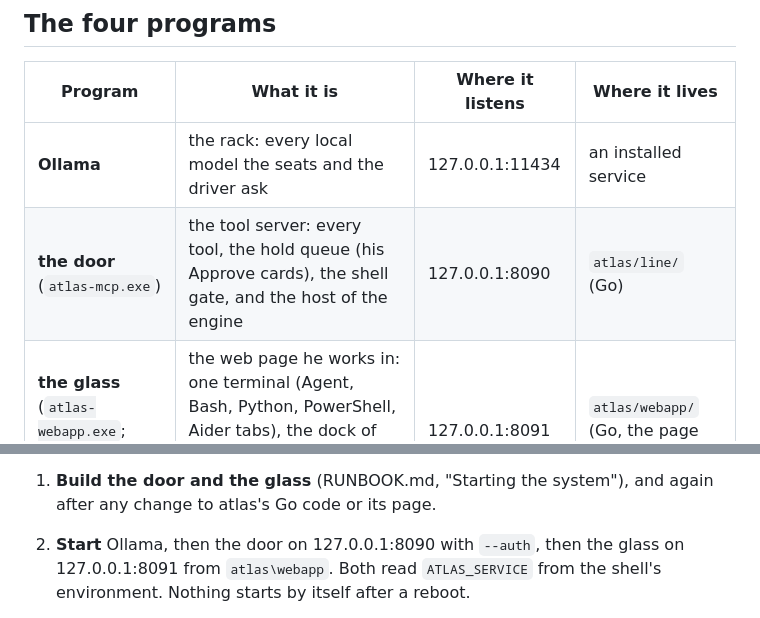
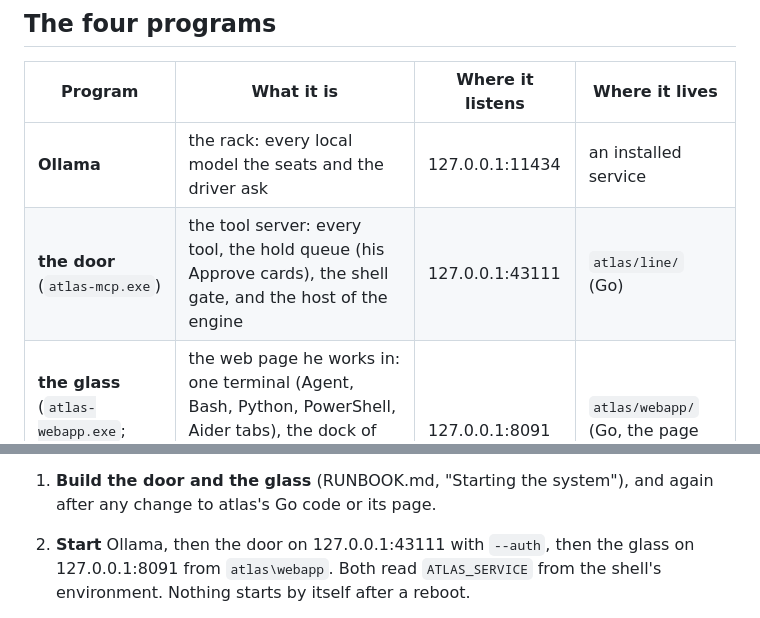
Before and after one commit to thebrotherscarr-bit/Manjuel, a Markdown page: README.md, 2 parts joined by grey strips. GitHub-like rendering.

Commit message:
docs: the door is on 43111, beside SecondBrain's 43110
RUNBOOK.md and README.md named the door at 8090; it now listens on 43111.

```diff
--- a/README.md
+++ b/README.md
@@ -38,7 +38,7 @@ measurement run by name; RULE 4, amended 2026-10-02.)
 | Program | What it is | Where it listens | Where it lives |
 |---|---|---|---|
 | **Ollama** | the rack: every local model the seats and the driver ask | 127.0.0.1:11434 | an installed service |
-| **the door** (`atlas-mcp.exe`) | the tool server: every tool, the hold queue (his Approve cards), the shell gate, and the host of the engine | 127.0.0.1:8090 | `atlas/line/` (Go) |
+| **the door** (`atlas-mcp.exe`) | the tool server: every tool, the hold queue (his Approve cards), the shell gate, and the host of the engine | 127.0.0.1:43111 | `atlas/line/` (Go) |
 | **the glass** (`atlas-webapp.exe`; Aurora in the doctrine) | the web page he works in: one terminal (Agent, Bash, Python, PowerShell, Aider tabs), the dock of cards, the Inspector; this PC only, opened with a PIN | 127.0.0.1:8091 | `atlas/webapp/` (Go, the page embedded) |
 | **the engine** (Manjuel) | the council and the driver, in Python; the door starts one per world as a child process and speaks to it in JSON lines on its stdin and stdout | no port | `manjuel/` |
 
@@ -175,7 +175,7 @@ hearsay until you run it.
 
 1. **Build the door and the glass** (RUNBOOK.md, "Starting the system"), and
    again after any change to atlas's Go code or its page.
-2. **Start** Ollama, then the door on 127.0.0.1:8090 with `--auth`, then the
+2. **Start** Ollama, then the door on 127.0.0.1:43111 with `--auth`, then the
    glass on 127.0.0.1:8091 from `atlas\webapp`. Both read `ATLAS_SERVICE` from
    the shell's environment. Nothing starts by itself after a reboot.
 3. **Open http://127.0.0.1:8091.** The first time it asks for a name and a PIN
```
Also changed, not shown: RUNBOOK.md (+7 -7 lines).
